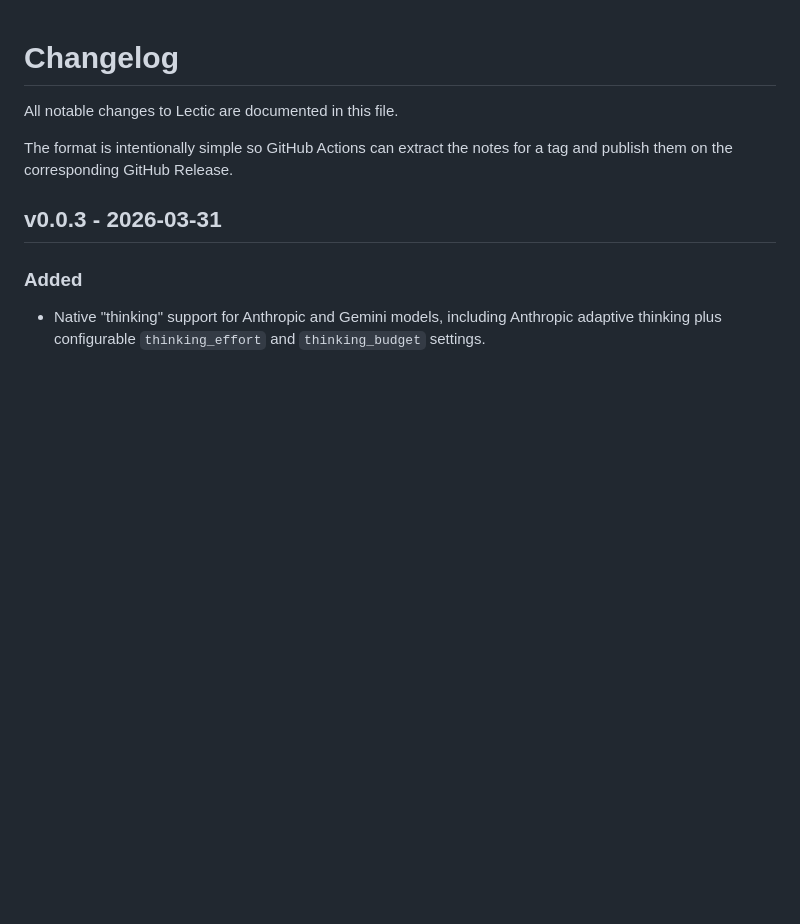
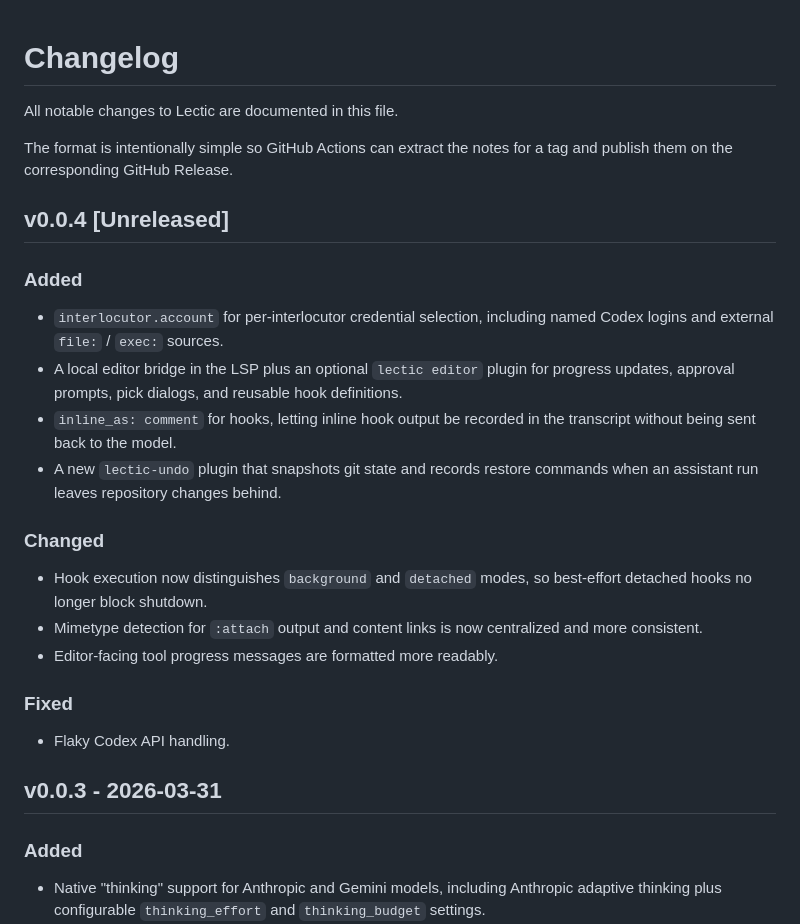
Before and after one commit to gleachkr/Lectic, a Markdown page: CHANGELOG.md, the part around the change. GitHub-like rendering; blank space fills up the shorter version.

Commit message:
Update changelog

```diff
--- a/CHANGELOG.md
+++ b/CHANGELOG.md
@@ -4,6 +4,32 @@ All notable changes to Lectic are documented in this file.
 
 The format is intentionally simple so GitHub Actions can extract the notes
 for a tag and publish them on the corresponding GitHub Release.
+
+## v0.0.4 [Unreleased]
+
+### Added
+
+- `interlocutor.account` for per-interlocutor credential selection,
+  including named Codex logins and external `file:` / `exec:` sources.
+- A local editor bridge in the LSP plus an optional `lectic editor`
+  plugin for progress updates, approval prompts, pick dialogs, and reusable
+  hook definitions.
+- `inline_as: comment` for hooks, letting inline hook output be recorded in
+  the transcript without being sent back to the model.
+- A new `lectic-undo` plugin that snapshots git state and records restore
+  commands when an assistant run leaves repository changes behind.
+
+### Changed
+
+- Hook execution now distinguishes `background` and `detached` modes, so
+  best-effort detached hooks no longer block shutdown.
+- Mimetype detection for `:attach` output and content links is now
+  centralized and more consistent.
+- Editor-facing tool progress messages are formatted more readably.
+
+### Fixed
+
+- Flaky Codex API handling.
 
 ## v0.0.3 - 2026-03-31
 
```
